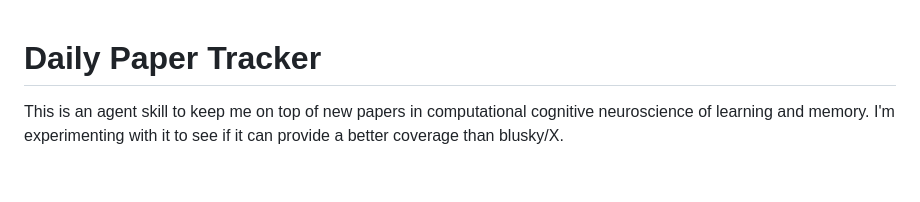
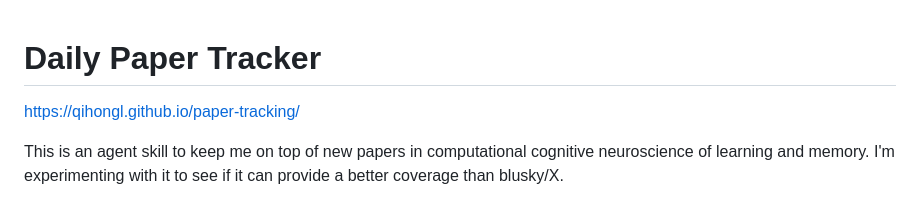
Before and after one commit to qihongl/paper-tracking, a Markdown page: README.md, the part around the change. GitHub-like rendering; blank space fills up the shorter version.

Commit message:
Add link to paper tracking website
Added a link to the paper tracking website in the README.

```diff
--- a/README.md
+++ b/README.md
@@ -1,4 +1,6 @@
 # Daily Paper Tracker
+
+[https://qihongl.github.io/paper-tracking/](https://qihongl.github.io/paper-tracking/)
 
 This is an agent skill to keep me on top of new papers in computational cognitive neuroscience of learning and memory. I'm experimenting with it to see if it can provide a better coverage than blusky/X.
 
```
